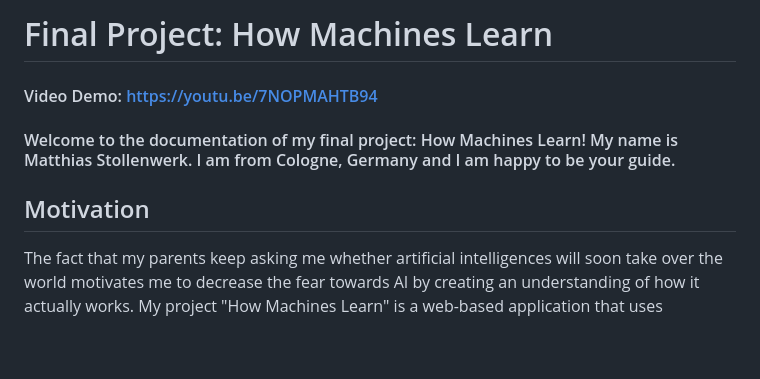
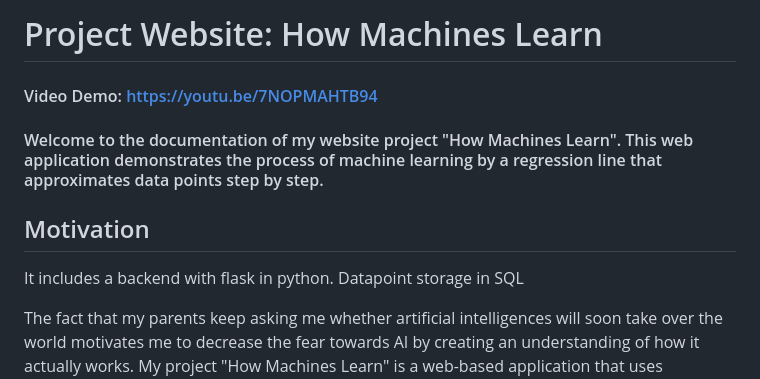
Before and after one commit to Matthiasst1/website_ml, a Markdown page: README.md, the part around the change. GitHub-like rendering; blank space fills up the shorter version.

```diff
--- a/README.md
+++ b/README.md
@@ -1,8 +1,10 @@
-# Final Project: How Machines Learn
+# Project Website: How Machines Learn
 #### Video Demo:  https://youtu.be/7NOPMAHTB94
-#### Welcome to the documentation of my final project: How Machines Learn! My name is Matthias Stollenwerk. I am from Cologne, Germany and I am happy to be your guide.
+#### Welcome to the documentation of my website project "How Machines Learn". This web application demonstrates the process of machine learning by a regression line that approximates data points step by step.
 
 ## Motivation
+
+It includes a backend with flask in python. Datapoint storage in SQL
 
 The fact that my parents keep asking me whether artificial intelligences will soon take over the world motivates me to decrease the fear towards AI by creating an understanding of how it actually works. My project "How Machines Learn" is a web-based application that uses JavaScript, Python and SQL and explains the mathematical basics of machine learning using a regression line. The regression line is a statistical tool that allows data points to be best represented when they have the smallest overall distance to the line. So, in the same way that AI robots today mimic human behaviour, the regression line mimics the data points as closely as possible.
 The idea behind this project is to allow the user to interactively play with the data and ultimately gain a better understanding of AI.
```
